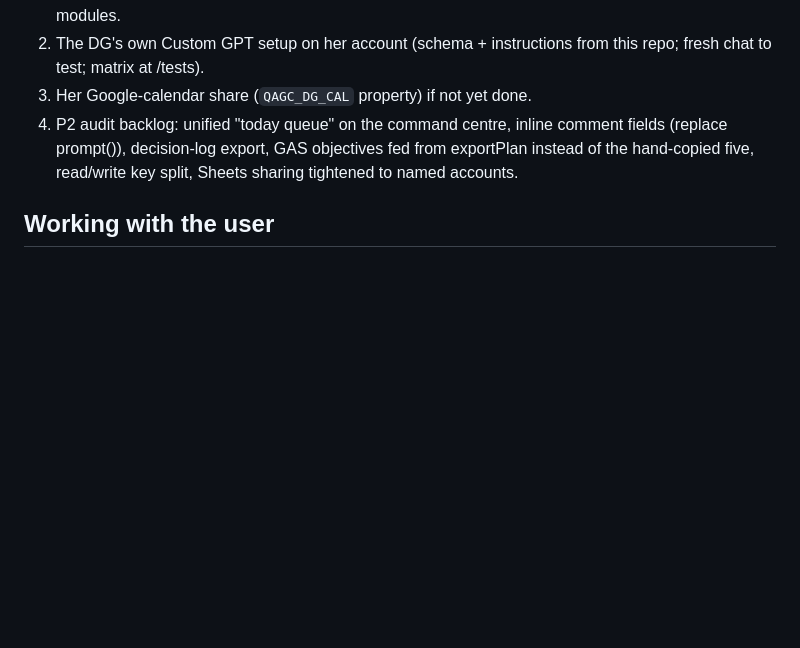
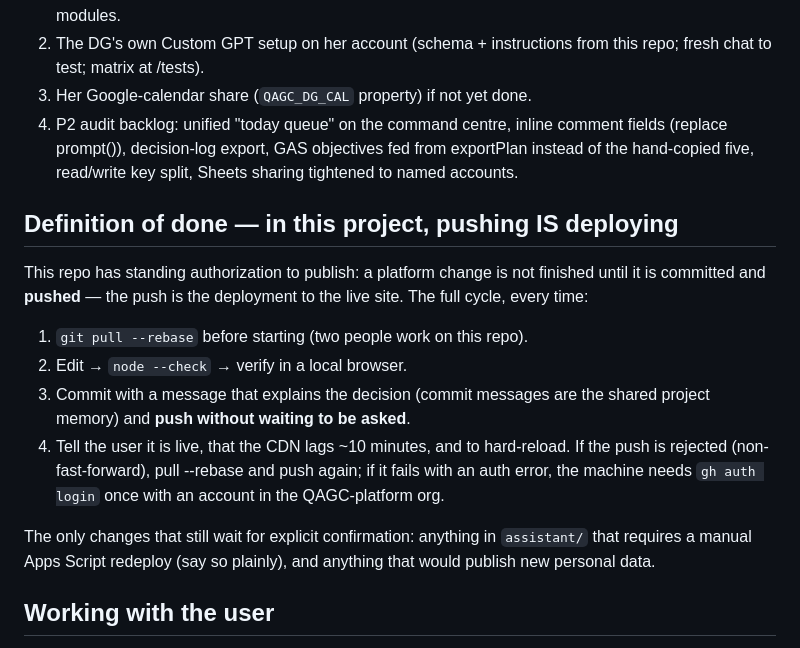
Before and after one commit to QAGC-platform/qagc-platform.github.io, a Markdown page: CLAUDE.md, the part around the change. Rendered like a GitHub page; blank space fills up the shorter version.

Commit message:
CLAUDE.md: define done — a verified change is committed and pushed, since push is deploy
Co-Authored-By: Claude Fable 5 <noreply@anthropic.com>

```diff
--- a/CLAUDE.md
+++ b/CLAUDE.md
@@ -130,6 +130,25 @@ Open, in priority order:
    fed from exportPlan instead of the hand-copied five, read/write key
    split, Sheets sharing tightened to named accounts.
 
+## Definition of done — in this project, pushing IS deploying
+
+This repo has standing authorization to publish: a platform change is not
+finished until it is committed and **pushed** — the push is the deployment
+to the live site. The full cycle, every time:
+
+1. `git pull --rebase` before starting (two people work on this repo).
+2. Edit → `node --check` → verify in a local browser.
+3. Commit with a message that explains the decision (commit messages are
+   the shared project memory) and **push without waiting to be asked**.
+4. Tell the user it is live, that the CDN lags ~10 minutes, and to
+   hard-reload. If the push is rejected (non-fast-forward), pull --rebase
+   and push again; if it fails with an auth error, the machine needs
+   `gh auth login` once with an account in the QAGC-platform org.
+
+The only changes that still wait for explicit confirmation: anything in
+`assistant/` that requires a manual Apps Script redeploy (say so plainly),
+and anything that would publish new personal data.
+
 ## Working with the user
 
 The DG (or her husband, the platform's builder) gives short, direct
```
